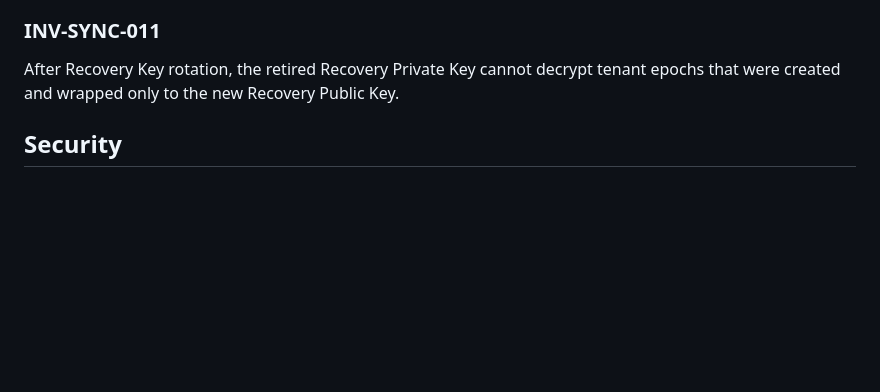
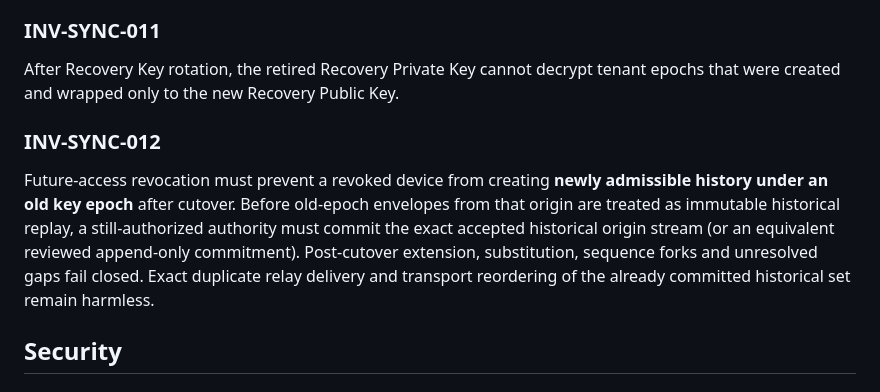
Before and after one commit to Em3rc0d/FinanceSensor, a Markdown page: mk0/05-data-model/INVARIANTS.md, the part around the change. Drawn GitHub-style; blank space fills up the shorter version.

Commit message:
model: freeze stale-epoch history at revocation cutover

```diff
--- a/mk0/05-data-model/INVARIANTS.md
+++ b/mk0/05-data-model/INVARIANTS.md
@@ -128,6 +128,9 @@ Successful all-devices-lost recovery must establish and verify a newly authorize
 ### INV-SYNC-011
 After Recovery Key rotation, the retired Recovery Private Key cannot decrypt tenant epochs that were created and wrapped only to the new Recovery Public Key.
 
+### INV-SYNC-012
+Future-access revocation must prevent a revoked device from creating **newly admissible history under an old key epoch** after cutover. Before old-epoch envelopes from that origin are treated as immutable historical replay, a still-authorized authority must commit the exact accepted historical origin stream (or an equivalent reviewed append-only commitment). Post-cutover extension, substitution, sequence forks and unresolved gaps fail closed. Exact duplicate relay delivery and transport reordering of the already committed historical set remain harmless.
+
 ## Security
 
 ### INV-SEC-001
```
